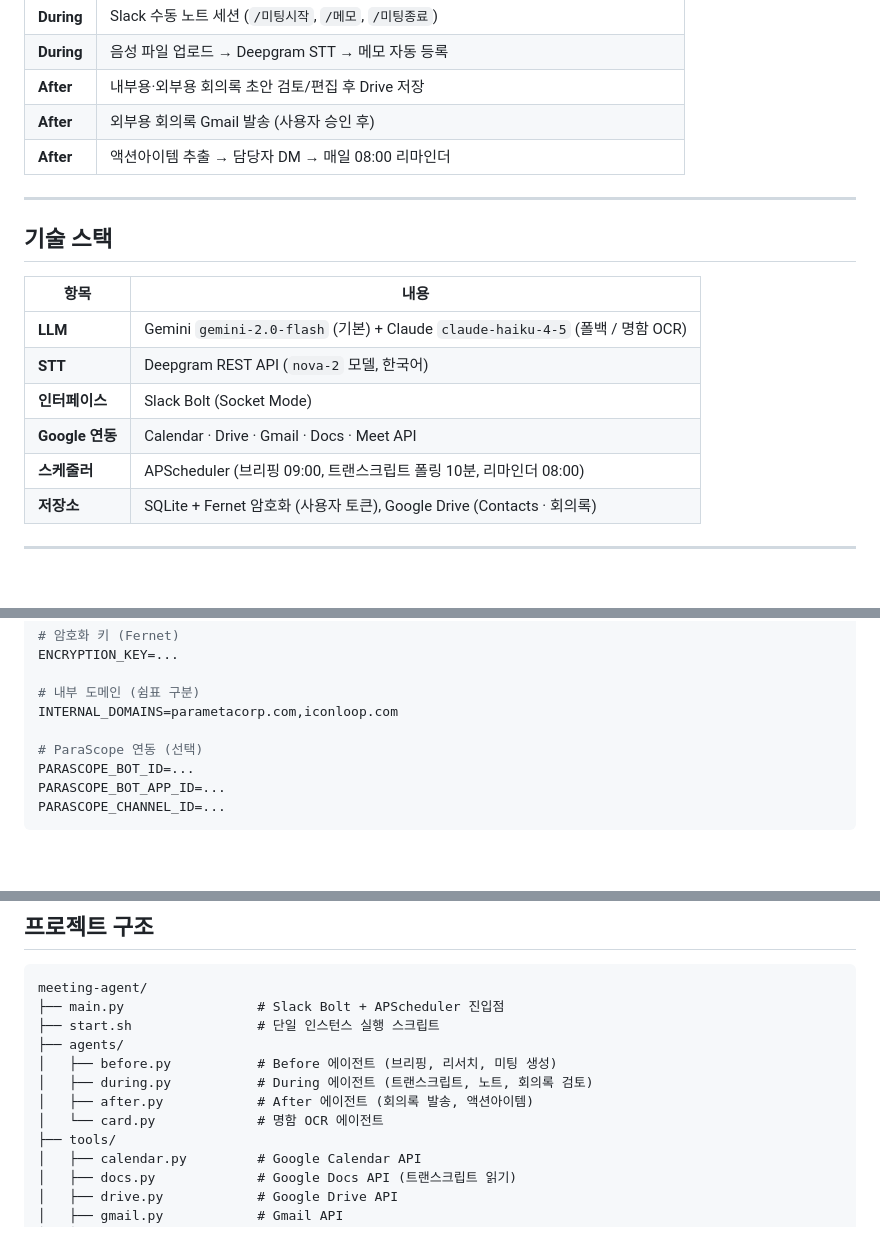
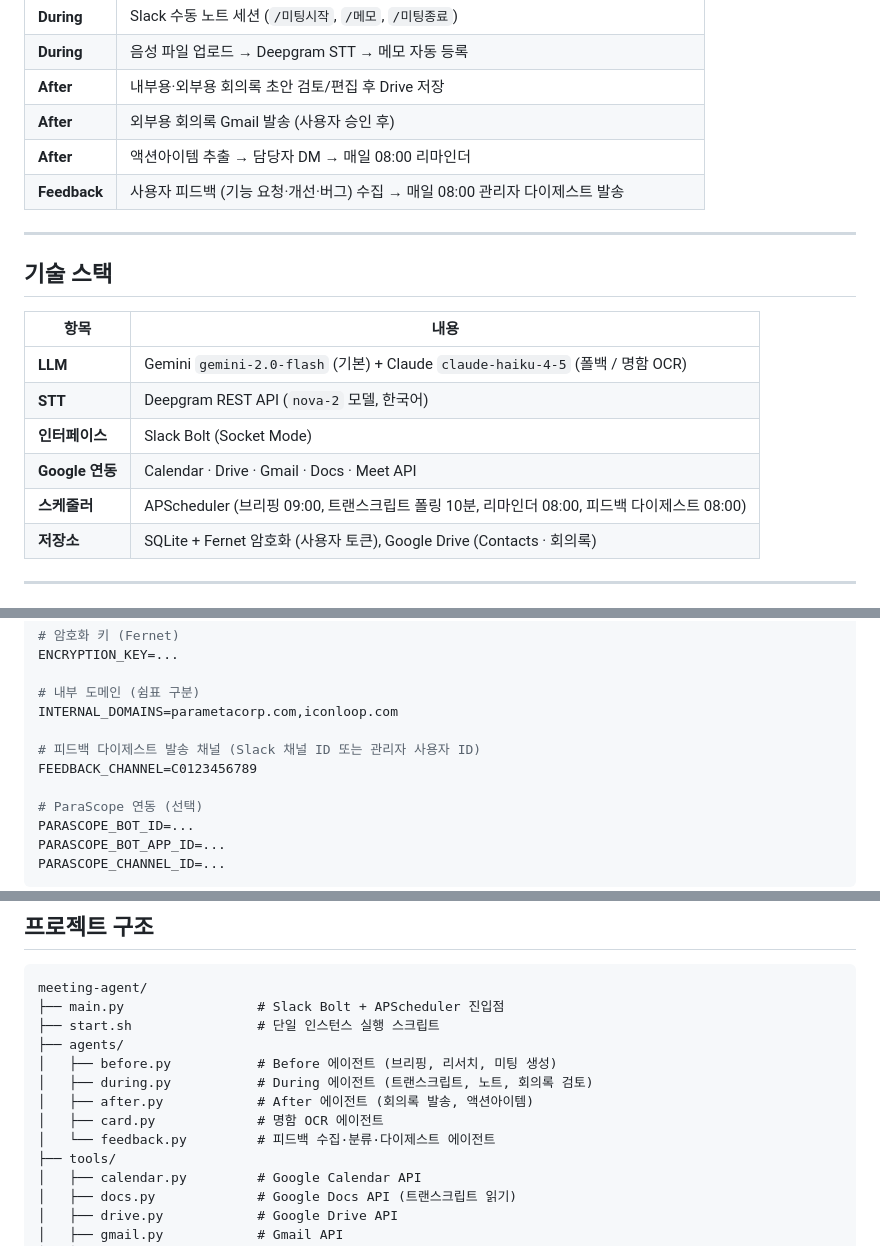
Before and after one commit to gonryu/meeting-agent, a Markdown page: README.md, 3 parts joined by grey strips. Rendered like a GitHub page; blank space fills up the shorter version.

```diff
--- a/README.md
+++ b/README.md
@@ -24,6 +24,7 @@ Before Agent  →  During Agent  →  After Agent
 | **After** | 내부용·외부용 회의록 초안 검토/편집 후 Drive 저장 |
 | **After** | 외부용 회의록 Gmail 발송 (사용자 승인 후) |
 | **After** | 액션아이템 추출 → 담당자 DM → 매일 08:00 리마인더 |
+| **Feedback** | 사용자 피드백 (기능 요청·개선·버그) 수집 → 매일 08:00 관리자 다이제스트 발송 |
 
 ---
 
@@ -35,7 +36,7 @@ Before Agent  →  During Agent  →  After Agent
 | **STT** | Deepgram REST API (`nova-2` 모델, 한국어) |
 | **인터페이스** | Slack Bolt (Socket Mode) |
 | **Google 연동** | Calendar · Drive · Gmail · Docs · Meet API |
-| **스케줄러** | APScheduler (브리핑 09:00, 트랜스크립트 폴링 10분, 리마인더 08:00) |
+| **스케줄러** | APScheduler (브리핑 09:00, 트랜스크립트 폴링 10분, 리마인더 08:00, 피드백 다이제스트 08:00) |
 | **저장소** | SQLite + Fernet 암호화 (사용자 토큰), Google Drive (Contacts · 회의록) |
 
 ---
@@ -74,6 +75,9 @@ ENCRYPTION_KEY=...
 
 # 내부 도메인 (쉼표 구분)
 INTERNAL_DOMAINS=parametacorp.com,iconloop.com
+
+# 피드백 다이제스트 발송 채널 (Slack 채널 ID 또는 관리자 사용자 ID)
+FEEDBACK_CHANNEL=C0123456789
 
 # ParaScope 연동 (선택)
 PARASCOPE_BOT_ID=...
@@ -332,7 +336,8 @@ meeting-agent/
 │   ├── before.py           # Before 에이전트 (브리핑, 리서치, 미팅 생성)
 │   ├── during.py           # During 에이전트 (트랜스크립트, 노트, 회의록 검토)
 │   ├── after.py            # After 에이전트 (회의록 발송, 액션아이템)
-│   └── card.py             # 명함 OCR 에이전트
+│   ├── card.py             # 명함 OCR 에이전트
+│   └── feedback.py         # 피드백 수집·분류·다이제스트 에이전트
 ├── tools/
 │   ├── calendar.py         # Google Calendar API
 │   ├── docs.py             # Google Docs API (트랜스크립트 읽기)
```
Also changed, not shown: other parts of README.md (+1 -1 lines), CLAUDE.md (+25 -2 lines).
